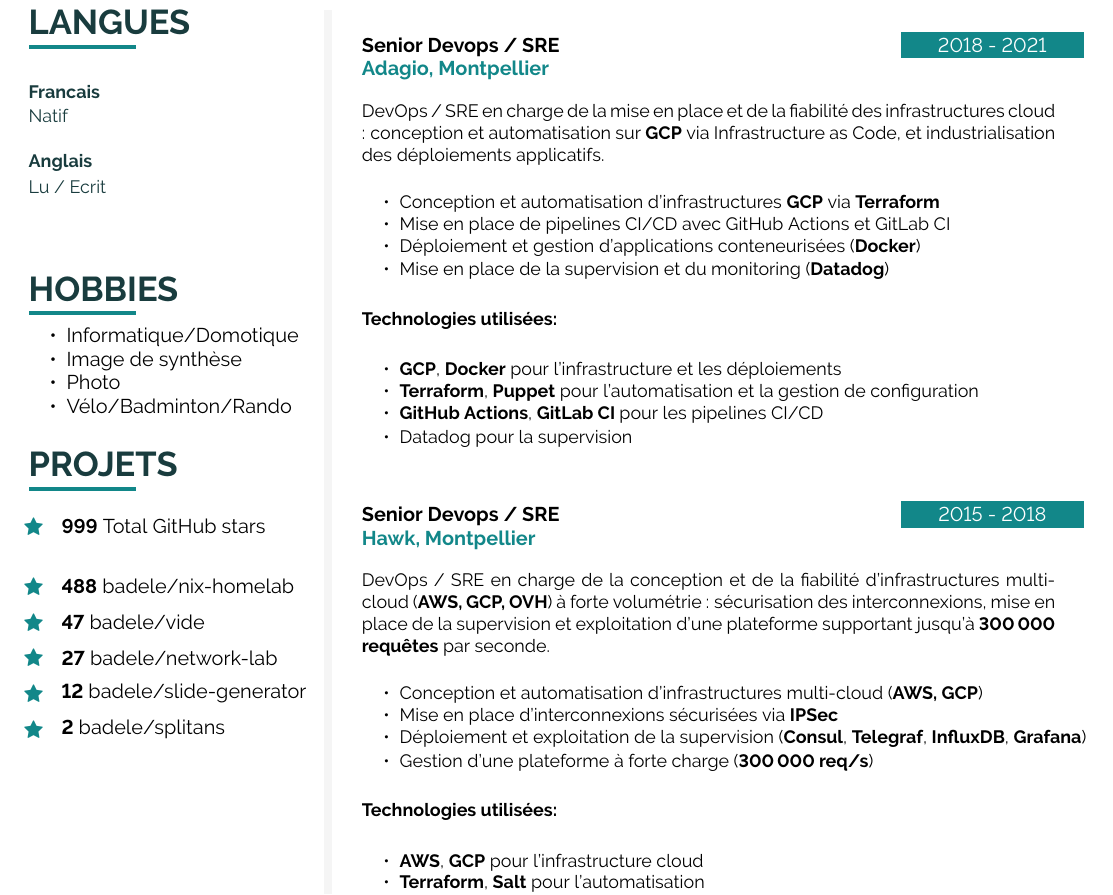
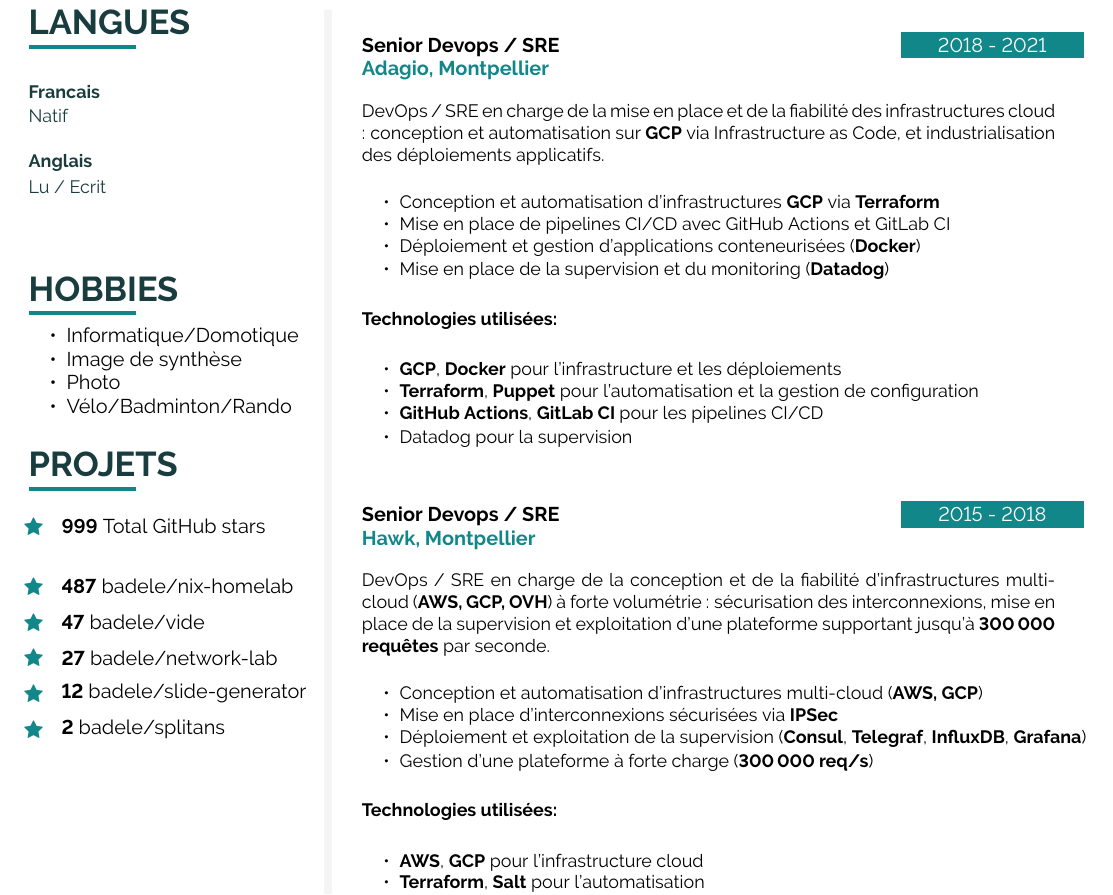
Before and after one commit to badele/cv, a LaTeX document (latex/fr/main.tex, which reads latex/github.tex): part of page 2 of 2, cut so that both start at the same text. Compiled offline with pdfLaTeX.

Commit message:
chore: update github stars

```diff
--- a/latex/github.tex
+++ b/latex/github.tex
@@ -1,6 +1,6 @@
 \icontext{Star}{12}{\textbf{999} Total GitHub stars}{black}\\[6pt]
 
-\icontext{Star}{12}{\textbf{488}  \href{https://github.com/badele/nix-homelab}{badele/nix-homelab}}{black}\\[6pt]
+\icontext{Star}{12}{\textbf{487}  \href{https://github.com/badele/nix-homelab}{badele/nix-homelab}}{black}\\[6pt]
 \icontext{Star}{12}{\textbf{47}  \href{https://github.com/badele/vide}{badele/vide}}{black}\\[6pt]
 \icontext{Star}{12}{\textbf{27}  \href{https://github.com/badele/network-lab}{badele/network-lab}}{black}\\[6pt]
 \icontext{Star}{12}{\textbf{12}  \href{https://github.com/badele/slide-generator}{badele/slide-generator}}{black}\\[6pt]
```
